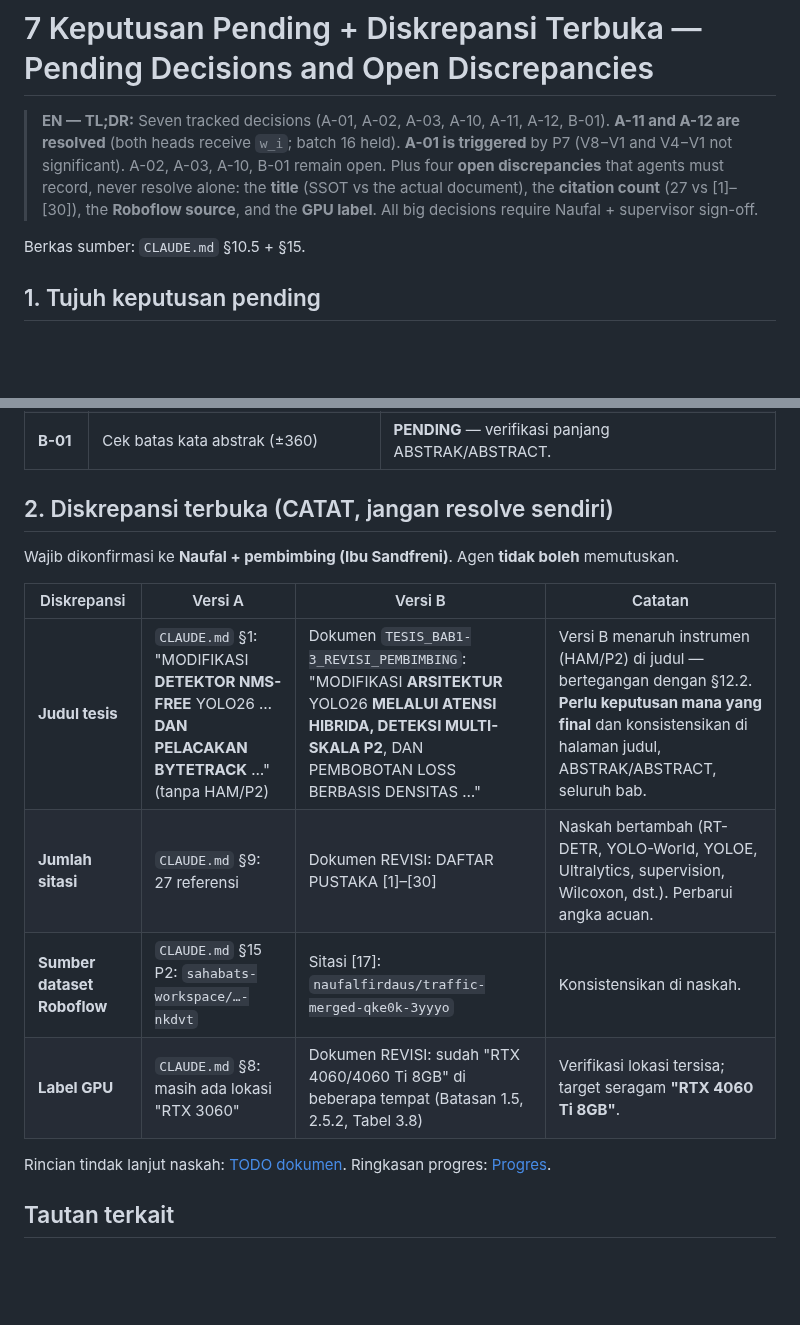
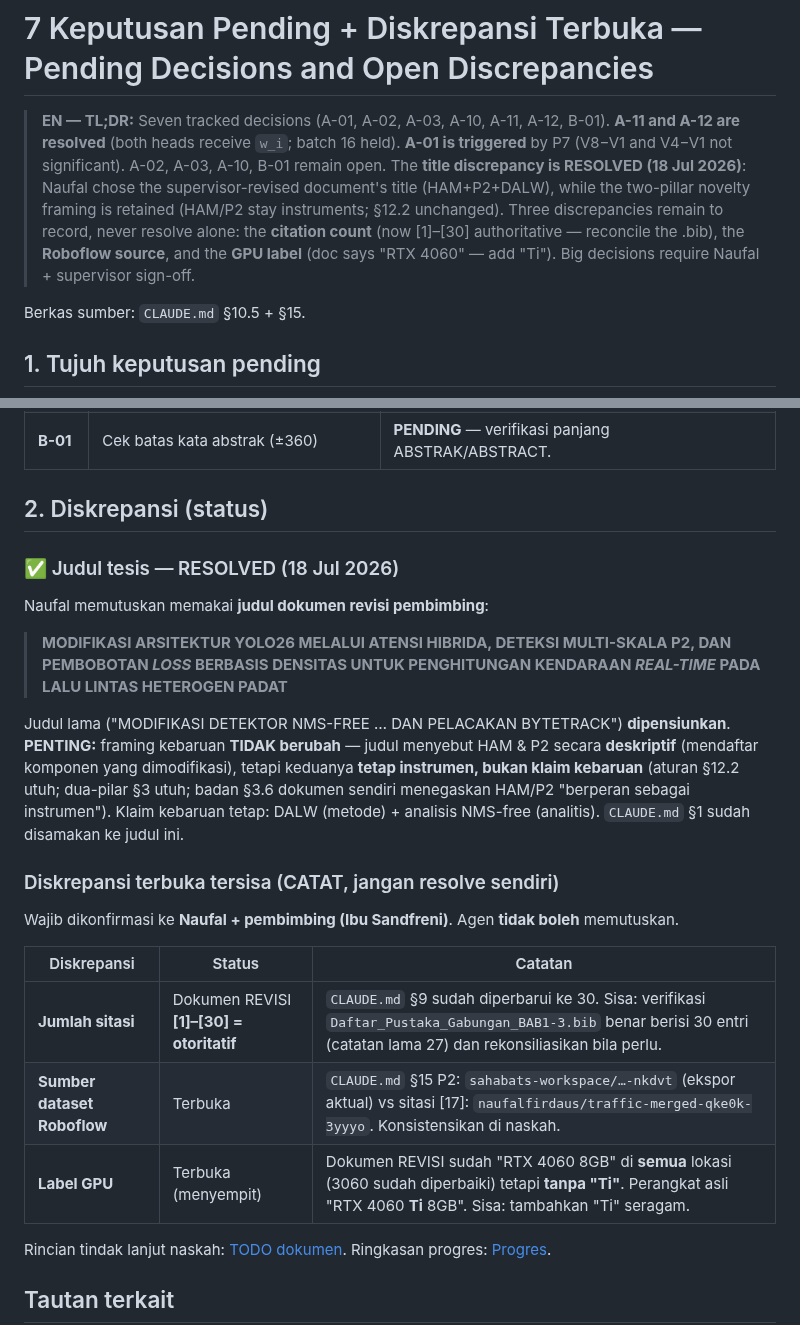
Before and after one commit to victoriavals/density-aware-yolo26-vehicle-counting, a Markdown page: .agents/status/pending-decisions.md, 2 parts joined by grey strips. Rendered like a GitHub page; blank space fills up the shorter version.

Commit message:
docs: resolve thesis title discrepancy in pending-decisions, keep two-pillar framing intact

```diff
--- a/.agents/status/pending-decisions.md
+++ b/.agents/status/pending-decisions.md
@@ -1,6 +1,6 @@
 # 7 Keputusan Pending + Diskrepansi Terbuka — Pending Decisions and Open Discrepancies
 
-> **EN — TL;DR:** Seven tracked decisions (A-01, A-02, A-03, A-10, A-11, A-12, B-01). **A-11 and A-12 are resolved** (both heads receive `w_i`; batch 16 held). **A-01 is triggered** by P7 (V8−V1 and V4−V1 not significant). A-02, A-03, A-10, B-01 remain open. Plus four **open discrepancies** that agents must record, never resolve alone: the **title** (SSOT vs the actual document), the **citation count** (27 vs [1]–[30]), the **Roboflow source**, and the **GPU label**. All big decisions require Naufal + supervisor sign-off.
+> **EN — TL;DR:** Seven tracked decisions (A-01, A-02, A-03, A-10, A-11, A-12, B-01). **A-11 and A-12 are resolved** (both heads receive `w_i`; batch 16 held). **A-01 is triggered** by P7 (V8−V1 and V4−V1 not significant). A-02, A-03, A-10, B-01 remain open. The **title discrepancy is RESOLVED (18 Jul 2026)**: Naufal chose the supervisor-revised document's title (HAM+P2+DALW), while the two-pillar novelty framing is retained (HAM/P2 stay instruments; §12.2 unchanged). Three discrepancies remain to record, never resolve alone: the **citation count** (now [1]–[30] authoritative — reconcile the .bib), the **Roboflow source**, and the **GPU label** (doc says "RTX 4060" — add "Ti"). Big decisions require Naufal + supervisor sign-off.
 
 Berkas sumber: `CLAUDE.md` §10.5 + §15.
 
@@ -16,16 +16,25 @@ Berkas sumber: `CLAUDE.md` §10.5 + §15.
 | **A-12** | Strategi komputasi 8 varian di GPU 8GB (early-stopping + checkpoint-resume + fallback batch) | **SELESAI** — batch 16 bertahan penuh (0 OOM); fallback batch-8 tak terpicu; *early stopping* patience 50; resume via `--variant Vx --resume`. |
 | **B-01** | Cek batas kata abstrak (±360) | **PENDING** — verifikasi panjang ABSTRAK/ABSTRACT. |
 
-## 2. Diskrepansi terbuka (CATAT, jangan resolve sendiri)
+## 2. Diskrepansi (status)
+
+### ✅ Judul tesis — RESOLVED (18 Jul 2026)
+
+Naufal memutuskan memakai **judul dokumen revisi pembimbing**:
+
+> **MODIFIKASI ARSITEKTUR YOLO26 MELALUI ATENSI HIBRIDA, DETEKSI MULTI-SKALA P2, DAN PEMBOBOTAN *LOSS* BERBASIS DENSITAS UNTUK PENGHITUNGAN KENDARAAN *REAL-TIME* PADA LALU LINTAS HETEROGEN PADAT**
+
+Judul lama ("MODIFIKASI DETEKTOR NMS-FREE … DAN PELACAKAN BYTETRACK") **dipensiunkan**. **PENTING:** framing kebaruan **TIDAK berubah** — judul menyebut HAM & P2 secara **deskriptif** (mendaftar komponen yang dimodifikasi), tetapi keduanya **tetap instrumen, bukan klaim kebaruan** (aturan §12.2 utuh; dua-pilar §3 utuh; badan §3.6 dokumen sendiri menegaskan HAM/P2 "berperan sebagai instrumen"). Klaim kebaruan tetap: DALW (metode) + analisis NMS-free (analitis). `CLAUDE.md` §1 sudah disamakan ke judul ini.
+
+### Diskrepansi terbuka tersisa (CATAT, jangan resolve sendiri)
 
 Wajib dikonfirmasi ke **Naufal + pembimbing (Ibu Sandfreni)**. Agen **tidak boleh** memutuskan.
 
-| Diskrepansi | Versi A | Versi B | Catatan |
-|---|---|---|---|
-| **Judul tesis** | `CLAUDE.md` §1: "MODIFIKASI **DETEKTOR NMS-FREE** YOLO26 … **DAN PELACAKAN BYTETRACK** …" (tanpa HAM/P2) | Dokumen `TESIS_BAB1-3_REVISI_PEMBIMBING`: "MODIFIKASI **ARSITEKTUR** YOLO26 **MELALUI ATENSI HIBRIDA, DETEKSI MULTI-SKALA P2**, DAN PEMBOBOTAN LOSS BERBASIS DENSITAS …" | Versi B menaruh instrumen (HAM/P2) di judul — bertegangan dengan §12.2. **Perlu keputusan mana yang final** dan konsistensikan di halaman judul, ABSTRAK/ABSTRACT, seluruh bab. |
-| **Jumlah sitasi** | `CLAUDE.md` §9: 27 referensi | Dokumen REVISI: DAFTAR PUSTAKA [1]–[30] | Naskah bertambah (RT-DETR, YOLO-World, YOLOE, Ultralytics, supervision, Wilcoxon, dst.). Perbarui angka acuan. |
-| **Sumber dataset Roboflow** | `CLAUDE.md` §15 P2: `sahabats-workspace/…-nkdvt` | Sitasi [17]: `naufalfirdaus/traffic-merged-qke0k-3yyyo` | Konsistensikan di naskah. |
-| **Label GPU** | `CLAUDE.md` §8: masih ada lokasi "RTX 3060" | Dokumen REVISI: sudah "RTX 4060/4060 Ti 8GB" di beberapa tempat (Batasan 1.5, 2.5.2, Tabel 3.8) | Verifikasi lokasi tersisa; target seragam **"RTX 4060 Ti 8GB"**. |
+| Diskrepansi | Status | Catatan |
+|---|---|---|
+| **Jumlah sitasi** | Dokumen REVISI **[1]–[30] = otoritatif** | `CLAUDE.md` §9 sudah diperbarui ke 30. Sisa: verifikasi `Daftar_Pustaka_Gabungan_BAB1-3.bib` benar berisi 30 entri (catatan lama 27) dan rekonsiliasikan bila perlu. |
+| **Sumber dataset Roboflow** | Terbuka | `CLAUDE.md` §15 P2: `sahabats-workspace/…-nkdvt` (ekspor aktual) vs sitasi [17]: `naufalfirdaus/traffic-merged-qke0k-3yyyo`. Konsistensikan di naskah. |
+| **Label GPU** | Terbuka (menyempit) | Dokumen REVISI sudah "RTX 4060 8GB" di **semua** lokasi (3060 sudah diperbaiki) tetapi **tanpa "Ti"**. Perangkat asli "RTX 4060 **Ti** 8GB". Sisa: tambahkan "Ti" seragam. |
 
 Rincian tindak lanjut naskah: [TODO dokumen](document-todos.md). Ringkasan progres: [Progres](progress.md).
 
```
